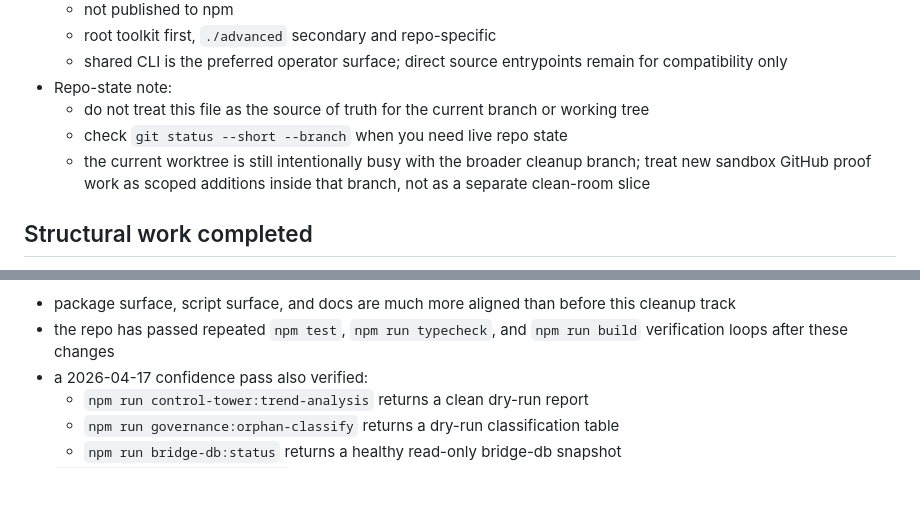
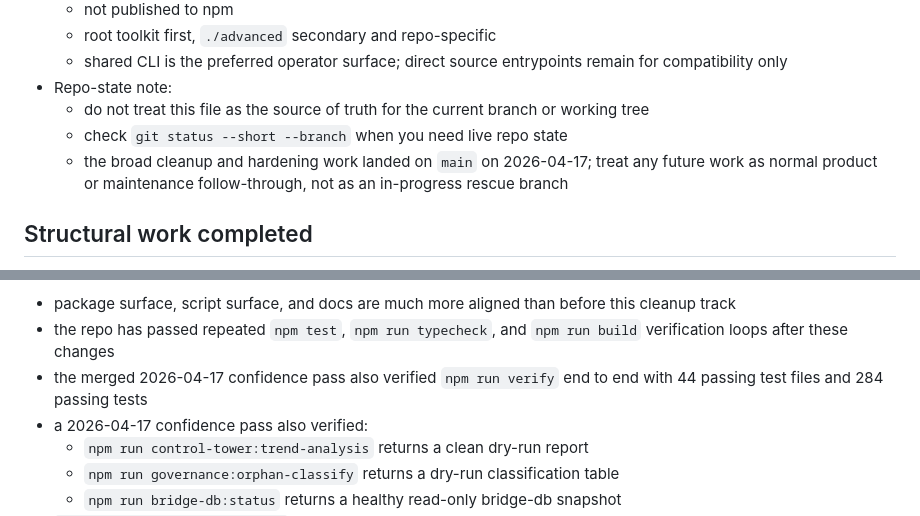
Before and after one commit to saagpatel/notion-operating-system, a Markdown page: HANDOFF.md, 2 parts joined by grey strips. Drawn GitHub-style; blank space fills up the shorter version.

```diff
--- a/HANDOFF.md
+++ b/HANDOFF.md
@@ -12,7 +12,7 @@
 - Repo-state note:
   - do not treat this file as the source of truth for the current branch or working tree
   - check `git status --short --branch` when you need live repo state
-  - the current worktree is still intentionally busy with the broader cleanup branch; treat new sandbox GitHub proof work as scoped additions inside that branch, not as a separate clean-room slice
+  - the broad cleanup and hardening work landed on `main` on 2026-04-17; treat any future work as normal product or maintenance follow-through, not as an in-progress rescue branch
 
 ## Structural work completed
 
@@ -64,6 +64,7 @@ Current confidence state:
 
 - package surface, script surface, and docs are much more aligned than before this cleanup track
 - the repo has passed repeated `npm test`, `npm run typecheck`, and `npm run build` verification loops after these changes
+- the merged 2026-04-17 confidence pass also verified `npm run verify` end to end with 44 passing test files and 284 passing tests
 - a 2026-04-17 confidence pass also verified:
   - `npm run control-tower:trend-analysis` returns a clean dry-run report
   - `npm run governance:orphan-classify` returns a dry-run classification table
```
Also changed, not shown: docs/notion-roadmap.md (+2 -2 lines).
